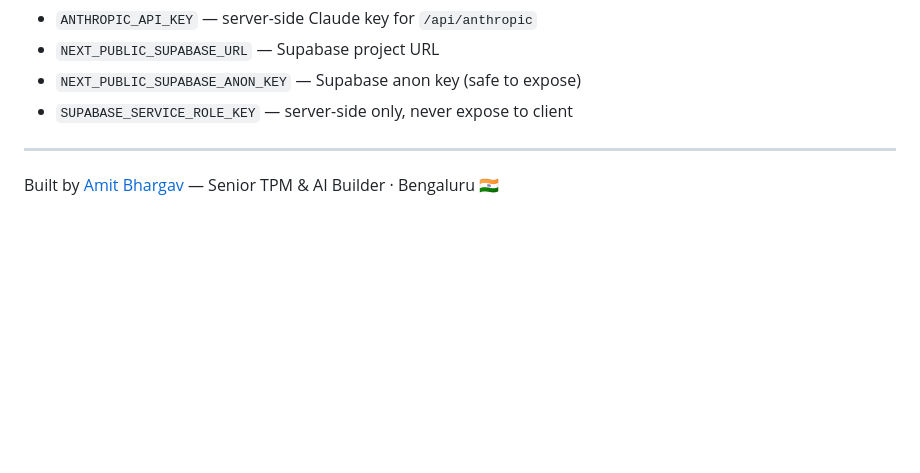
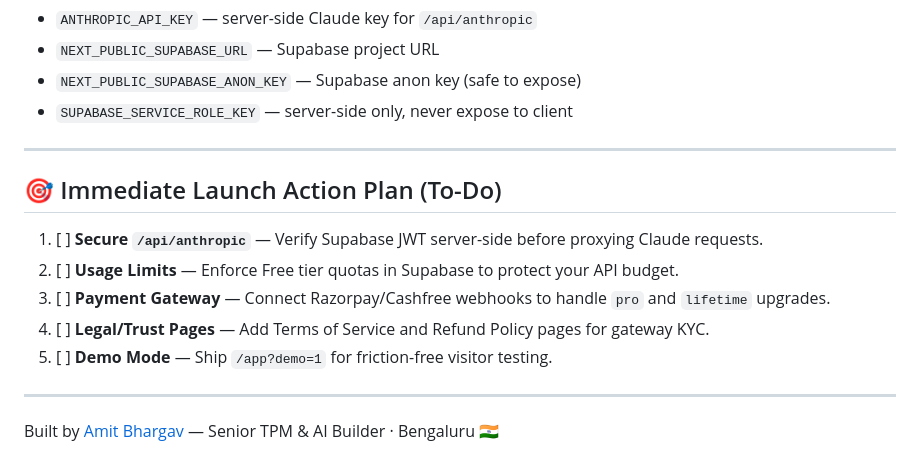
Before and after one commit to amitbhargav/Yuktora, a Markdown page: README.md, the part around the change. Rendered like a GitHub page; blank space fills up the shorter version.

Commit message:
docs: add immediate launch action plan checklist to README

```diff
--- a/README.md
+++ b/README.md
@@ -81,4 +81,14 @@ Environment variables (set in Vercel, not committed):
 
 ---
 
+## 🎯 Immediate Launch Action Plan (To-Do)
+
+1. [ ] **Secure `/api/anthropic`** — Verify Supabase JWT server-side before proxying Claude requests.
+2. [ ] **Usage Limits** — Enforce Free tier quotas in Supabase to protect your API budget.
+3. [ ] **Payment Gateway** — Connect Razorpay/Cashfree webhooks to handle `pro` and `lifetime` upgrades.
+4. [ ] **Legal/Trust Pages** — Add Terms of Service and Refund Policy pages for gateway KYC.
+5. [ ] **Demo Mode** — Ship `/app?demo=1` for friction-free visitor testing.
+
+---
+
 Built by [Amit Bhargav](https://linkedin.com/in/amitbhargav) — Senior TPM & AI Builder · Bengaluru 🇮🇳
```
